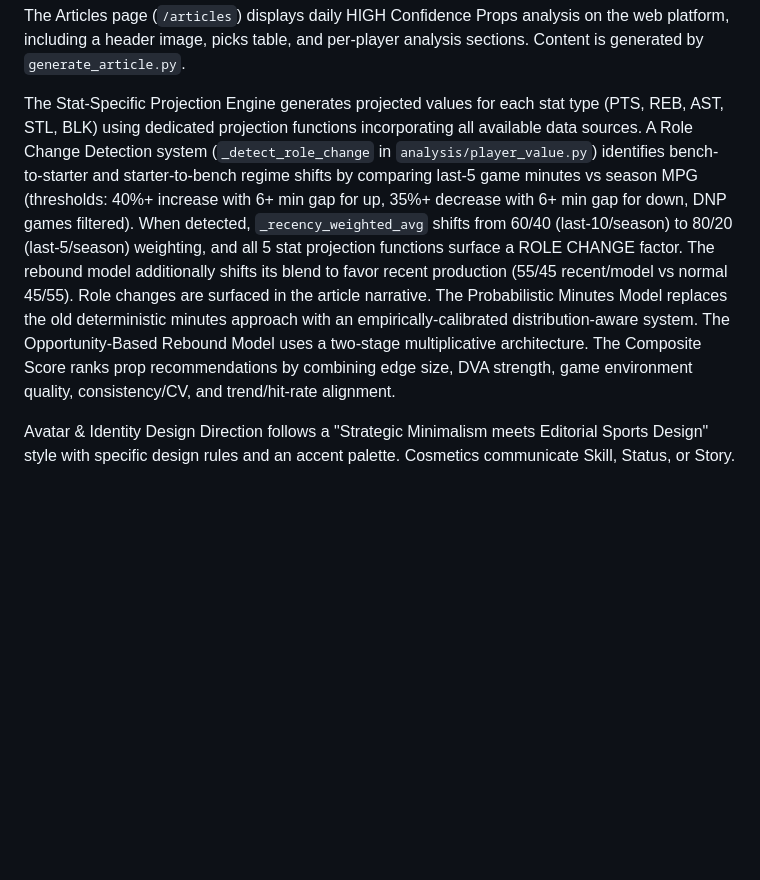
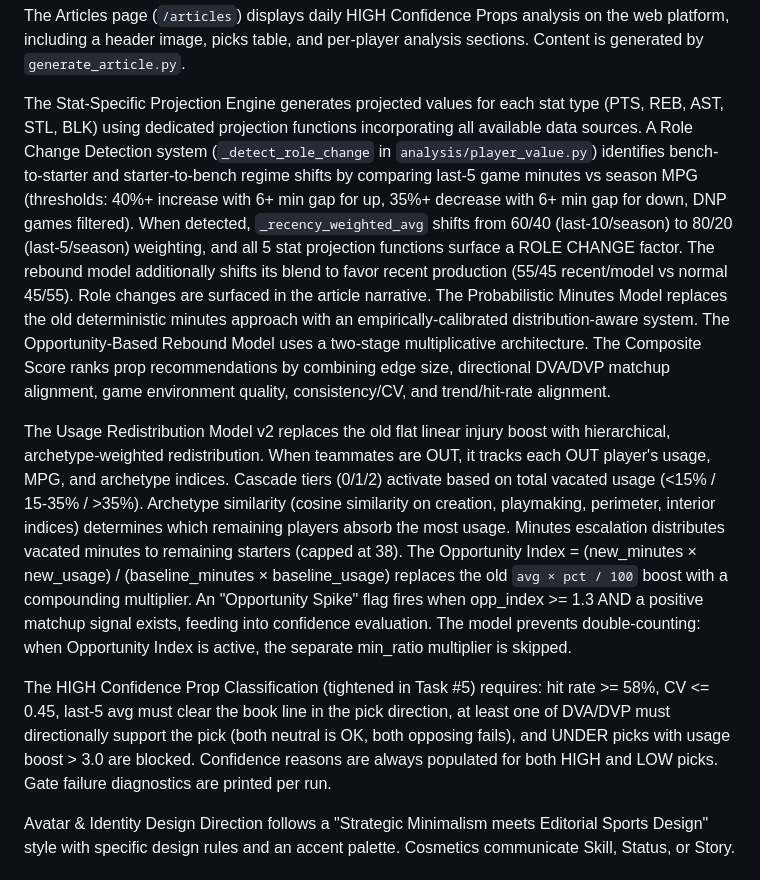
Before and after one commit to rakimr/PIRTDICA, a Markdown page: replit.md, the part around the change. Drawn GitHub-style; blank space fills up the shorter version.

Commit message:
Daily pipeline update (2026-03-16 03:20)

```diff
--- a/replit.md
+++ b/replit.md
@@ -27,7 +27,11 @@ A chart screenshot infrastructure exists via `/chart-screenshot/{chart_type}/{ta
 
 The Articles page (`/articles`) displays daily HIGH Confidence Props analysis on the web platform, including a header image, picks table, and per-player analysis sections. Content is generated by `generate_article.py`.
 
-The Stat-Specific Projection Engine generates projected values for each stat type (PTS, REB, AST, STL, BLK) using dedicated projection functions incorporating all available data sources. A Role Change Detection system (`_detect_role_change` in `analysis/player_value.py`) identifies bench-to-starter and starter-to-bench regime shifts by comparing last-5 game minutes vs season MPG (thresholds: 40%+ increase with 6+ min gap for up, 35%+ decrease with 6+ min gap for down, DNP games filtered). When detected, `_recency_weighted_avg` shifts from 60/40 (last-10/season) to 80/20 (last-5/season) weighting, and all 5 stat projection functions surface a ROLE CHANGE factor. The rebound model additionally shifts its blend to favor recent production (55/45 recent/model vs normal 45/55). Role changes are surfaced in the article narrative. The Probabilistic Minutes Model replaces the old deterministic minutes approach with an empirically-calibrated distribution-aware system. The Opportunity-Based Rebound Model uses a two-stage multiplicative architecture. The Composite Score ranks prop recommendations by combining edge size, DVA strength, game environment quality, consistency/CV, and trend/hit-rate alignment.
+The Stat-Specific Projection Engine generates projected values for each stat type (PTS, REB, AST, STL, BLK) using dedicated projection functions incorporating all available data sources. A Role Change Detection system (`_detect_role_change` in `analysis/player_value.py`) identifies bench-to-starter and starter-to-bench regime shifts by comparing last-5 game minutes vs season MPG (thresholds: 40%+ increase with 6+ min gap for up, 35%+ decrease with 6+ min gap for down, DNP games filtered). When detected, `_recency_weighted_avg` shifts from 60/40 (last-10/season) to 80/20 (last-5/season) weighting, and all 5 stat projection functions surface a ROLE CHANGE factor. The rebound model additionally shifts its blend to favor recent production (55/45 recent/model vs normal 45/55). Role changes are surfaced in the article narrative. The Probabilistic Minutes Model replaces the old deterministic minutes approach with an empirically-calibrated distribution-aware system. The Opportunity-Based Rebound Model uses a two-stage multiplicative architecture. The Composite Score ranks prop recommendations by combining edge size, directional DVA/DVP matchup alignment, game environment quality, consistency/CV, and trend/hit-rate alignment.
+
+The Usage Redistribution Model v2 replaces the old flat linear injury boost with hierarchical, archetype-weighted redistribution. When teammates are OUT, it tracks each OUT player's usage, MPG, and archetype indices. Cascade tiers (0/1/2) activate based on total vacated usage (<15% / 15-35% / >35%). Archetype similarity (cosine similarity on creation, playmaking, perimeter, interior indices) determines which remaining players absorb the most usage. Minutes escalation distributes vacated minutes to remaining starters (capped at 38). The Opportunity Index = (new_minutes × new_usage) / (baseline_minutes × baseline_usage) replaces the old `avg × pct / 100` boost with a compounding multiplier. An "Opportunity Spike" flag fires when opp_index >= 1.3 AND a positive matchup signal exists, feeding into confidence evaluation. The model prevents double-counting: when Opportunity Index is active, the separate min_ratio multiplier is skipped.
+
+The HIGH Confidence Prop Classification (tightened in Task #5) requires: hit rate >= 58%, CV <= 0.45, last-5 avg must clear the book line in the pick direction, at least one of DVA/DVP must directionally support the pick (both neutral is OK, both opposing fails), and UNDER picks with usage boost > 3.0 are blocked. Confidence reasons are always populated for both HIGH and LOW picks. Gate failure diagnostics are printed per run.
 
 Avatar & Identity Design Direction follows a "Strategic Minimalism meets Editorial Sports Design" style with specific design rules and an accent palette. Cosmetics communicate Skill, Status, or Story.
 
```
